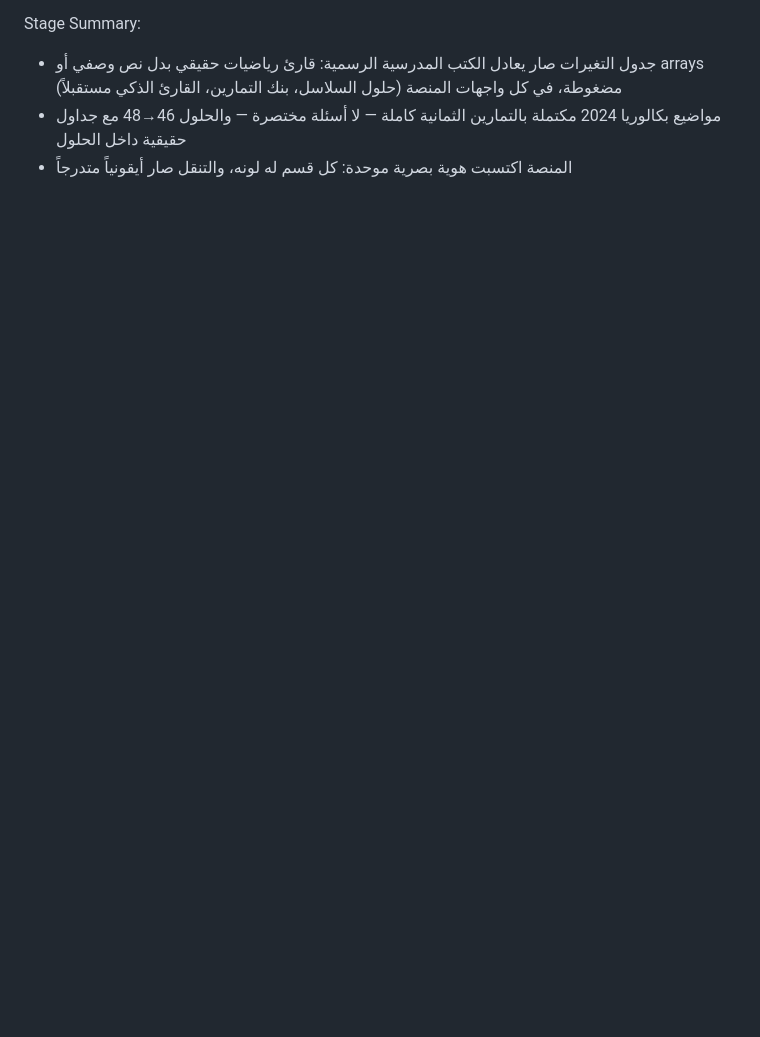
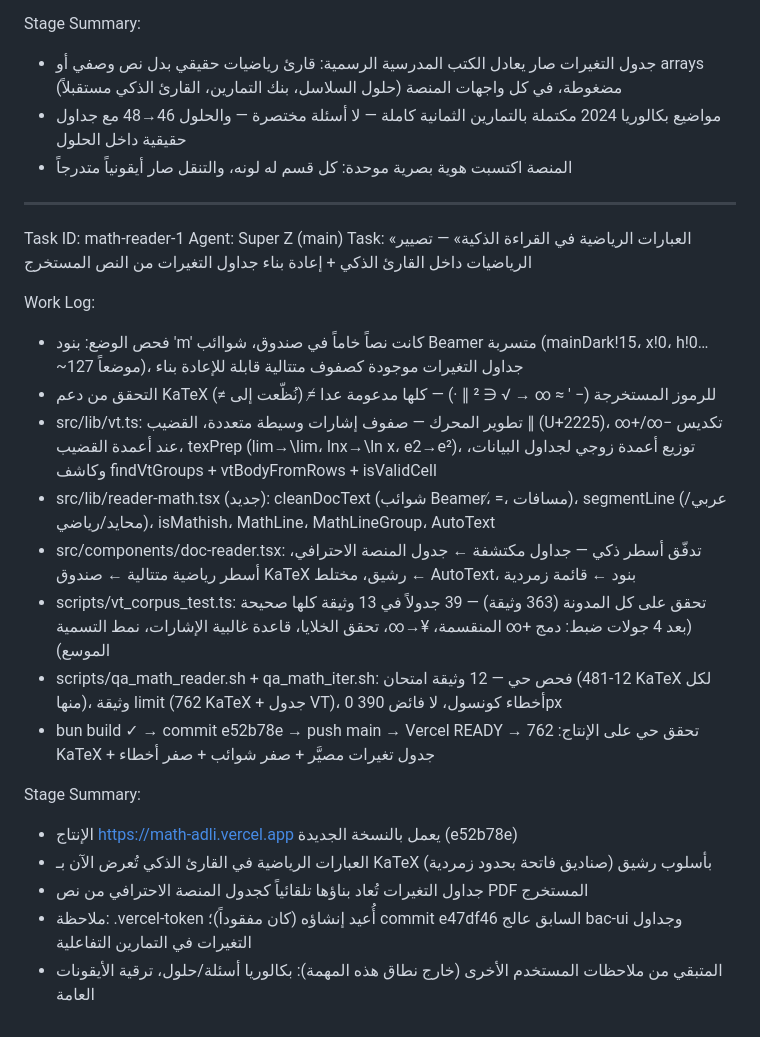
Before and after one commit to asaadadli9393-bot/math-platform, a Markdown page: worklog.md, the part around the change. Drawn GitHub-style; blank space fills up the shorter version.

Commit message:
2f6e5617-2c04-47c8-b104-6fafc419e8fb

```diff
--- a/worklog.md
+++ b/worklog.md
@@ -365,3 +365,25 @@ Stage Summary:
 - جدول التغيرات صار يعادل الكتب المدرسية الرسمية: قارئ رياضيات حقيقي بدل نص وصفي أو arrays مضغوطة، في كل واجهات المنصة (حلول السلاسل، بنك التمارين، القارئ الذكي مستقبلاً)
 - مواضيع بكالوريا 2024 مكتملة بالتمارين الثمانية كاملة — لا أسئلة مختصرة — والحلول 46→48 مع جداول حقيقية داخل الحلول
 - المنصة اكتسبت هوية بصرية موحدة: كل قسم له لونه، والتنقل صار أيقونياً متدرجاً
+
+---
+Task ID: math-reader-1
+Agent: Super Z (main)
+Task: «العبارات الرياضية في القراءة الذكية» — تصيير الرياضيات داخل القارئ الذكي + إعادة بناء جداول التغيرات من النص المستخرج
+
+Work Log:
+- فحص الوضع: بنود 'm' كانت نصاً خاماً في صندوق، شواائب Beamer متسربة (mainDark!15، x!0، h!0… ~127 موضعاً)، جداول التغيرات موجودة كصفوف متتالية قابلة للإعادة بناء
+- التحقق من دعم KaTeX للرموز المستخرجة (− ′ ≈ ∞ → √ ∈ ² ∥ ·) — كلها مدعومة عدا ̸= (نُظّعت إلى ≠)
+- src/lib/vt.ts: تطوير المحرك — صفوف إشارات وسيطة متعددة، القضيب ∥ (U+2225)، تكديس −∞/+∞ عند أعمدة القضيب، texPrep (lim→\lim، lnx→\ln x، e2→e²)، توزيع أعمدة زوجي لجداول البيانات، وكاشف findVtGroups + vtBodyFromRows + isValidCell
+- src/lib/reader-math.tsx (جديد): cleanDocText (شوائب Beamer، ̸=، مسافات)، segmentLine (عربي/محايد/رياضي)، isMathish، MathLine، MathLineGroup، AutoText
+- src/components/doc-reader.tsx: تدفّق أسطر ذكي — جداول مكتشفة ← جدول المنصة الاحترافي، أسطر رياضية متتالية ← صندوق KaTeX رشيق، مختلط ← AutoText، بنود ← قائمة زمردية
+- scripts/vt_corpus_test.ts: تحقق على كل المدونة (363 وثيقة) — 39 جدولاً في 13 وثيقة كلها صحيحة (بعد 4 جولات ضبط: دمج +∞ المنقسمة، ¥→∞، تحقق الخلايا، قاعدة غالبية الإشارات، نمط التسمية الموسع)
+- scripts/qa_math_reader.sh + qa_math_iter.sh: فحص حي — 12 وثيقة امتحان (12-481 KaTeX لكل منها)، وثيقة limit (762 KaTeX + جدول VT)، 0 أخطاء كونسول، لا فائض 390px
+- bun build ✓ → commit e52b78e → push main → Vercel READY → تحقق حي على الإنتاج: 762 KaTeX + جدول تغيرات مصيَّر + صفر شوائب + صفر أخطاء
+
+Stage Summary:
+- الإنتاج https://math-adli.vercel.app يعمل بالنسخة الجديدة (e52b78e)
+- العبارات الرياضية في القارئ الذكي تُعرض الآن بـ KaTeX بأسلوب رشيق (صناديق فاتحة بحدود زمردية)
+- جداول التغيرات تُعاد بناؤها تلقائياً كجدول المنصة الاحترافي من نص PDF المستخرج
+- ملاحظة: .vercel-token أُعيد إنشاؤه (كان مفقوداً)؛ commit e47df46 السابق عالج bac-ui وجداول التغيرات في التمارين التفاعلية
+- المتبقي من ملاحظات المستخدم الأخرى (خارج نطاق هذه المهمة): بكالوريا أسئلة/حلول، ترقية الأيقونات العامة
```
